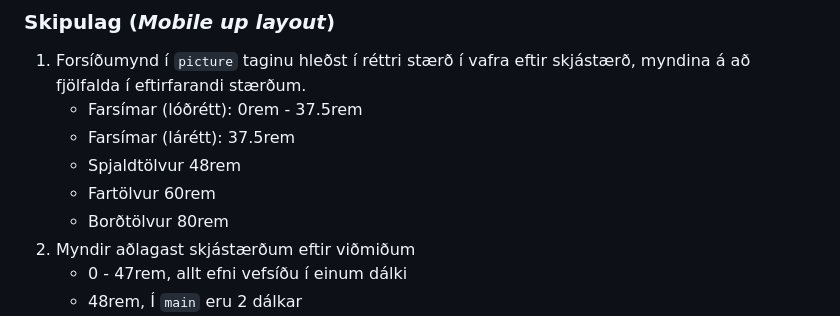
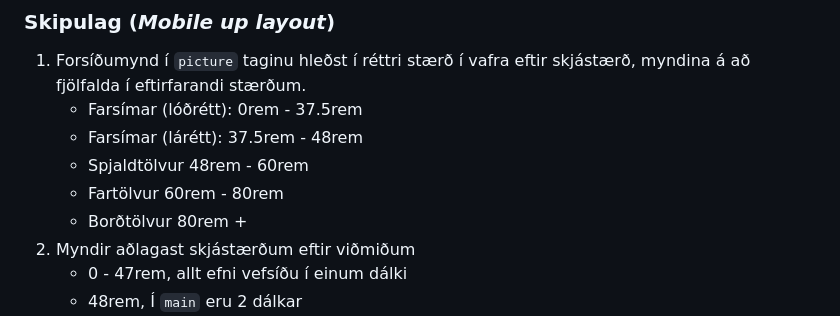
Before and after one commit to vefgrunnur/Timaverkefni-3, a Markdown page: README.md, the part around the change. Rendered like a GitHub page.

Commit message:
Tímaverkenfi 3

```diff
--- a/README.md
+++ b/README.md
@@ -31,10 +31,10 @@
 
 1.  Forsíðumynd í `picture` taginu hleðst í réttri stærð í vafra eftir skjástærð, myndina á að fjölfalda í eftirfarandi stærðum.
     -   Farsímar (lóðrétt): 0rem - 37.5rem
-	-   Farsímar (lárétt): 37.5rem
-	- Spjaldtölvur 48rem
-    - Fartölvur 60rem
-	- Borðtölvur 80rem
+	-   Farsímar (lárétt): 37.5rem - 48rem
+	- Spjaldtölvur 48rem - 60rem
+    - Fartölvur 60rem - 80rem
+	- Borðtölvur 80rem +
 2.  Myndir aðlagast skjástærðum eftir viðmiðum
 	- 0 - 47rem, allt efni vefsíðu í einum dálki
 	- 48rem, Í ` main ` eru 2 dálkar
```
